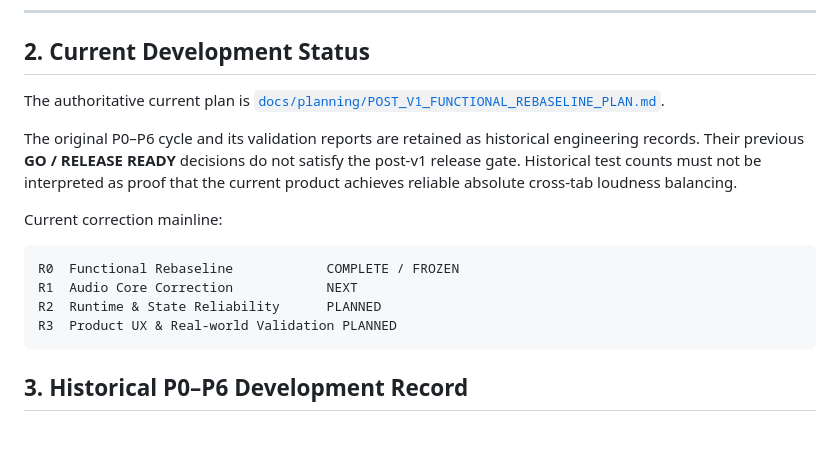
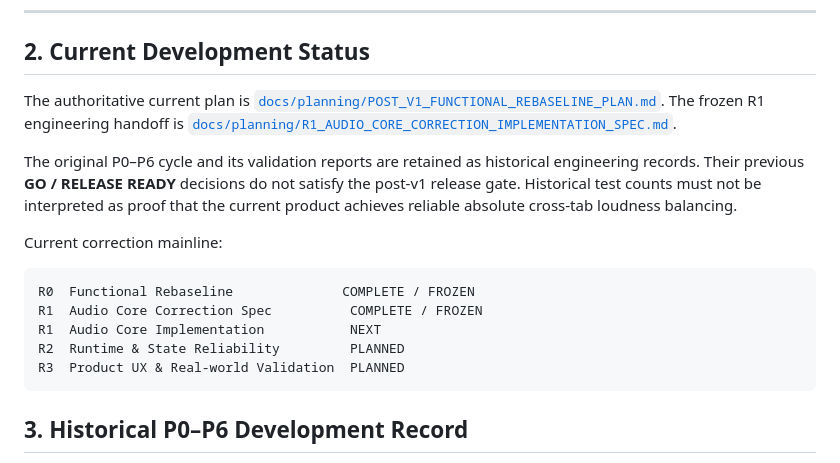
Before and after one commit to Chengy257/WebAudioBalance, a Markdown page: README.md, the part around the change. Rendered like a GitHub page; blank space fills up the shorter version.

Commit message:
docs: mark R1 implementation spec frozen

````diff
--- a/README.md
+++ b/README.md
@@ -20,17 +20,18 @@ The current product direction retains the validated Chromium extension architect
 
 ## 2. Current Development Status
 
-The authoritative current plan is [`docs/planning/POST_V1_FUNCTIONAL_REBASELINE_PLAN.md`](docs/planning/POST_V1_FUNCTIONAL_REBASELINE_PLAN.md).
+The authoritative current plan is [`docs/planning/POST_V1_FUNCTIONAL_REBASELINE_PLAN.md`](docs/planning/POST_V1_FUNCTIONAL_REBASELINE_PLAN.md). The frozen R1 engineering handoff is [`docs/planning/R1_AUDIO_CORE_CORRECTION_IMPLEMENTATION_SPEC.md`](docs/planning/R1_AUDIO_CORE_CORRECTION_IMPLEMENTATION_SPEC.md).
 
 The original P0–P6 cycle and its validation reports are retained as historical engineering records. Their previous **GO / RELEASE READY** decisions do not satisfy the post-v1 release gate. Historical test counts must not be interpreted as proof that the current product achieves reliable absolute cross-tab loudness balancing.
 
 Current correction mainline:
 
 ```text
-R0  Functional Rebaseline            COMPLETE / FROZEN
-R1  Audio Core Correction            NEXT
-R2  Runtime & State Reliability      PLANNED
-R3  Product UX & Real-world Validation PLANNED
+R0  Functional Rebaseline              COMPLETE / FROZEN
+R1  Audio Core Correction Spec          COMPLETE / FROZEN
+R1  Audio Core Implementation           NEXT
+R2  Runtime & State Reliability         PLANNED
+R3  Product UX & Real-world Validation  PLANNED
 ```
 
 ## 3. Historical P0–P6 Development Record
````
